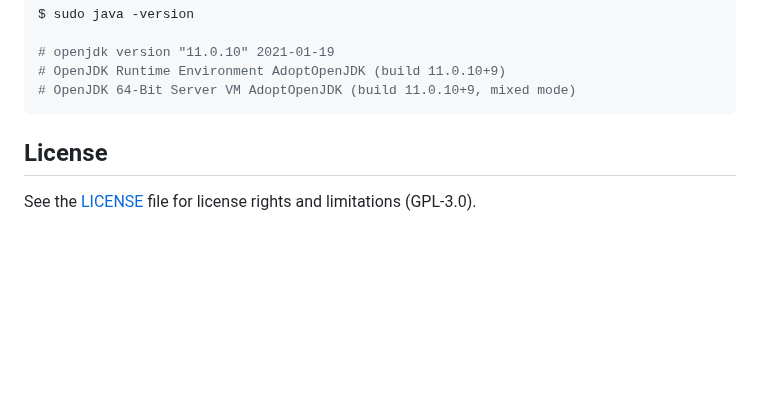
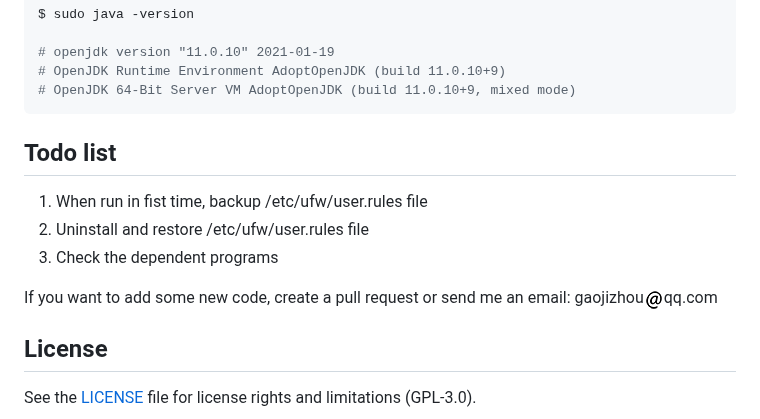
Before and after one commit to gaojizhou/gfirewalls, a Markdown page: README.md, the part around the change. Drawn GitHub-style; pictures changed too: introduction/@.png (added); blank space fills up the shorter version.

Commit message:
add a email

````diff
--- a/README.md
+++ b/README.md
@@ -29,6 +29,14 @@ $ sudo java -version
 # OpenJDK Runtime Environment AdoptOpenJDK (build 11.0.10+9)
 # OpenJDK 64-Bit Server VM AdoptOpenJDK (build 11.0.10+9, mixed mode)
 ```
+
+## Todo list
+1. When run in fist time, backup /etc/ufw/user.rules file
+2. Uninstall and restore /etc/ufw/user.rules file
+3. Check the dependent programs
+
+If you want to add some new code, create a pull request or send me an email: gaojizhou![@](./introduction/@.png)qq.com
+
 ## License
 
 See the [LICENSE](LICENSE.md) file for license rights and limitations (GPL-3.0).
````
